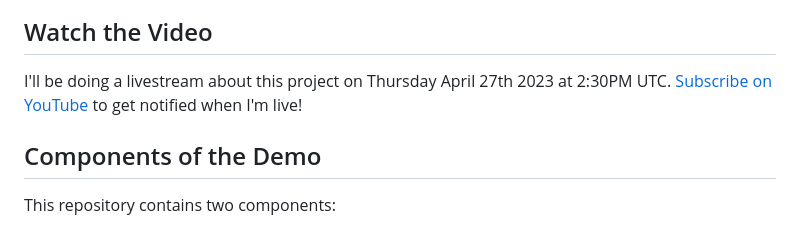
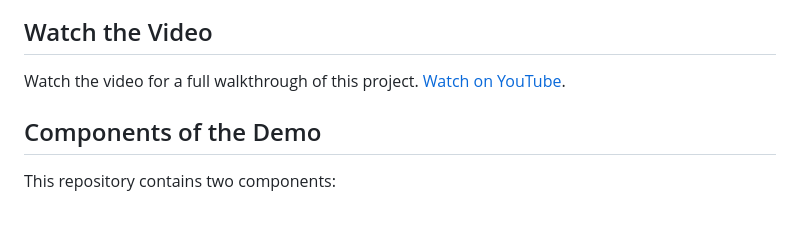
Before and after one commit to simonprickett/redis-pi-camera, a Markdown page: README.md, the part around the change. GitHub-like rendering.

Commit message:
Updated for video.

```diff
--- a/README.md
+++ b/README.md
@@ -16,7 +16,7 @@ And here's a Raspberry Pi with a camera attached:
 
 ## Watch the Video
 
-I'll be doing a livestream about this project on Thursday April 27th 2023 at 2:30PM UTC. [Subscribe on YouTube](https://www.youtube.com/watch?v=OTDZIK55DX0) to get notified when I'm live!
+Watch the video for a full walkthrough of this project.  [Watch on YouTube](https://www.youtube.com/watch?v=OTDZIK55DX0).
 
 ## Components of the Demo
 
```
